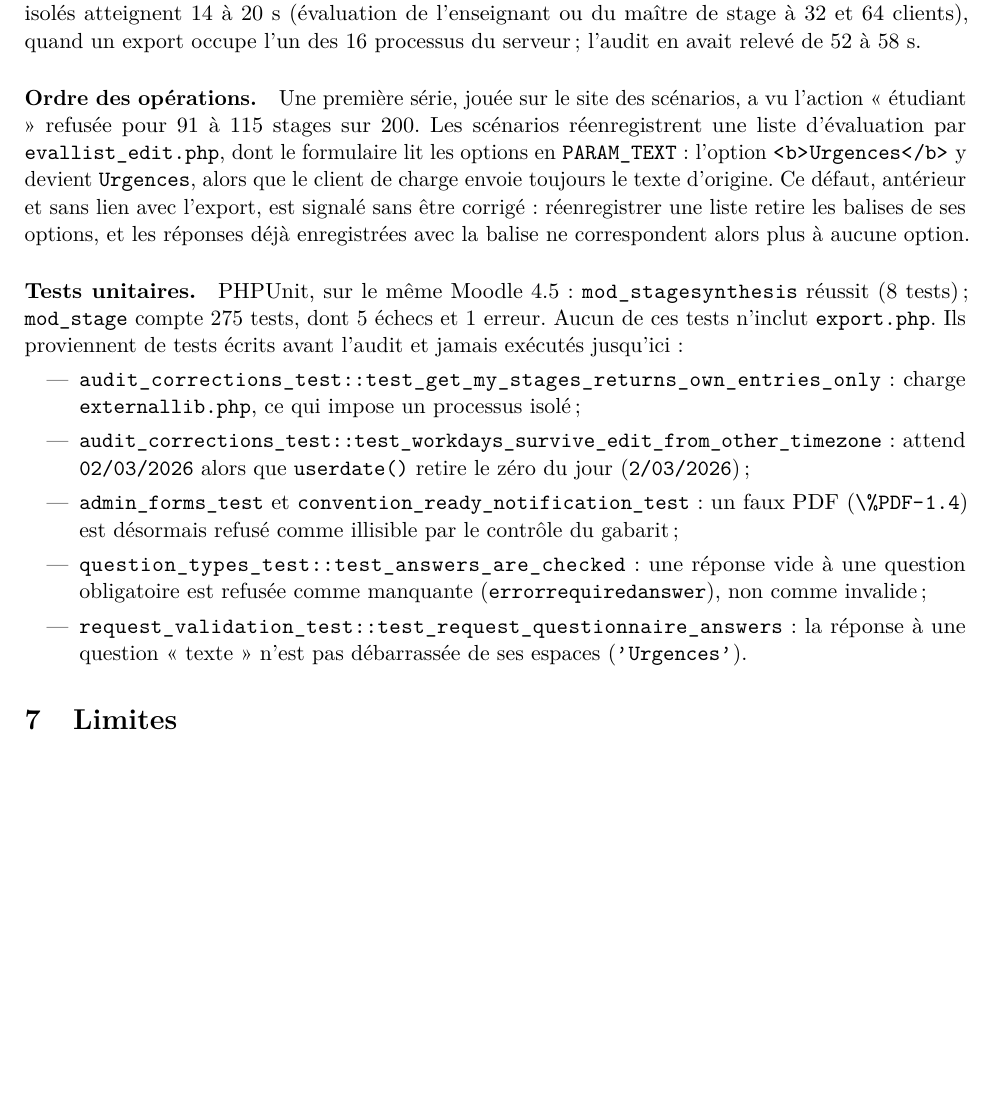
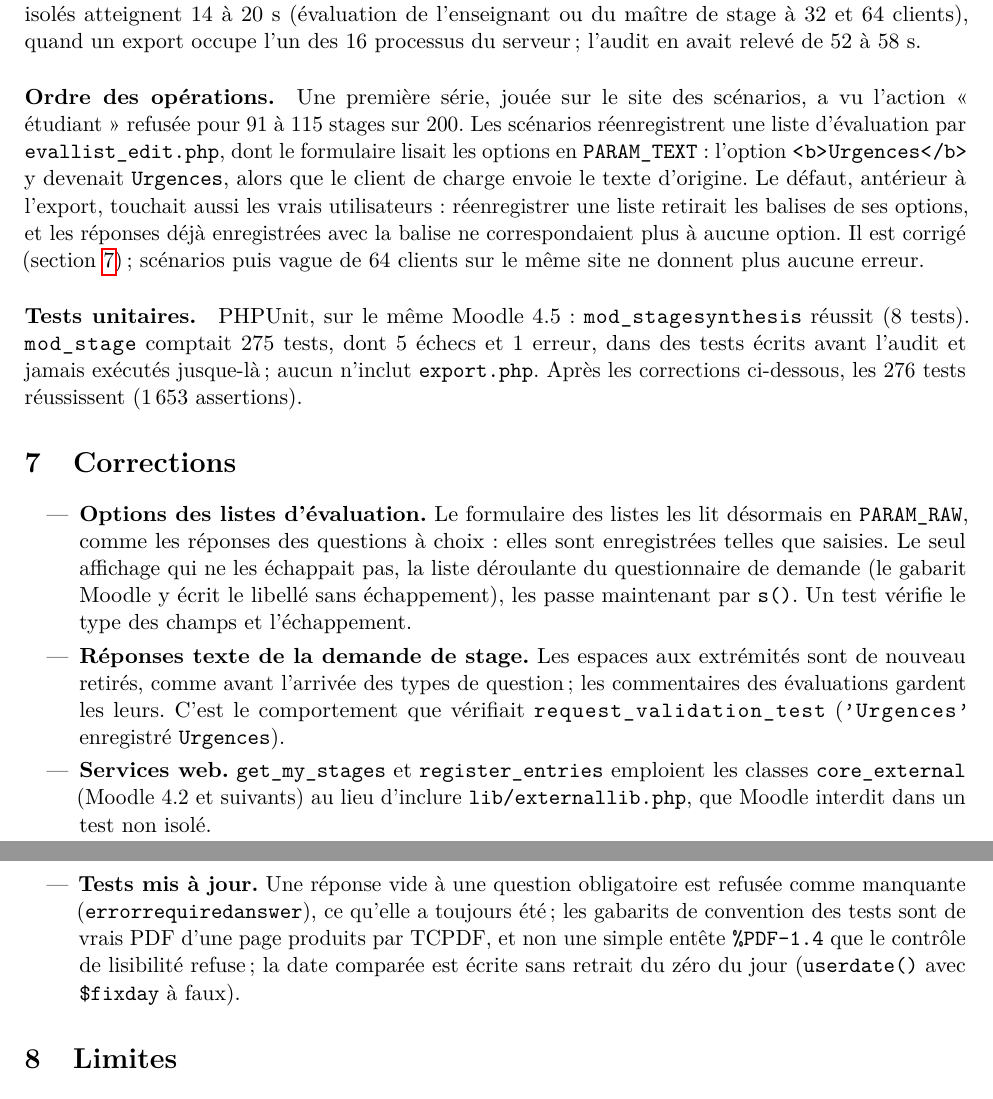
Before and after one commit to vinlmoe/StageCompagnon, a LaTeX document (docs/audit/export-en-flux.tex): part of page 3 of 4 before the commit and two parts of pages 3 and 4 of 4 after it, the two joined at a grey line, cut so that both start at the same text, the shorter picture padded with empty space. Compiled offline with pdfLaTeX.

Commit message:
Audit : corrections des tests et des options dans le rapport de l'export en flux

```diff
--- a/docs/audit/export-en-flux.tex
+++ b/docs/audit/export-en-flux.tex
@@ -165,27 +165,39 @@ processus du serveur ; l'audit en avait relevé de 52 à 58~s.
 
 \paragraph{Ordre des opérations.} Une première série, jouée sur le site des scénarios, a vu
 l'action « étudiant » refusée pour 91 à 115 stages sur 200. Les scénarios réenregistrent une liste
-d'évaluation par \code{evallist_edit.php}, dont le formulaire lit les options en
-\code{PARAM_TEXT} : l'option \code{<b>Urgences</b>} y devient \code{Urgences}, alors que le client
-de charge envoie toujours le texte d'origine. Ce défaut, antérieur et sans lien avec l'export,
-est signalé sans être corrigé : réenregistrer une liste retire les balises de ses options, et les
-réponses déjà enregistrées avec la balise ne correspondent alors plus à aucune option.
+d'évaluation par \code{evallist_edit.php}, dont le formulaire lisait les options en
+\code{PARAM_TEXT} : l'option \code{<b>Urgences</b>} y devenait \code{Urgences}, alors que le client
+de charge envoie le texte d'origine. Le défaut, antérieur à l'export, touchait aussi les vrais
+utilisateurs : réenregistrer une liste retirait les balises de ses options, et les réponses déjà
+enregistrées avec la balise ne correspondaient plus à aucune option. Il est corrigé
+(section~\ref{sec:corrections}) ; scénarios puis vague de 64~clients sur le même site ne donnent
+plus aucune erreur.
 
 \paragraph{Tests unitaires.} PHPUnit, sur le même Moodle~4.5 : \code{mod_stagesynthesis}
-réussit (8~tests) ; \code{mod_stage} compte 275~tests, dont 5 échecs et 1 erreur. Aucun de ces
-tests n'inclut \code{export.php}. Ils proviennent de tests écrits avant l'audit et jamais exécutés
-jusqu'ici :
+réussit (8~tests). \code{mod_stage} comptait 275~tests, dont 5 échecs et 1 erreur, dans des tests
+écrits avant l'audit et jamais exécutés jusque-là ; aucun n'inclut \code{export.php}. Après les
+corrections ci-dessous, les 276~tests réussissent (1\,653~assertions).
+
+\section{Corrections}\label{sec:corrections}
+
 \begin{itemize}
-  \item \code{audit_corrections_test::test_get_my_stages_returns_own_entries_only} : charge
-    \code{externallib.php}, ce qui impose un processus isolé ;
-  \item \code{audit_corrections_test::test_workdays_survive_edit_from_other_timezone} : attend
-    \code{02/03/2026} alors que \code{userdate()} retire le zéro du jour (\code{2/03/2026}) ;
-  \item \code{admin_forms_test} et \code{convention_ready_notification_test} : un faux PDF
-    (\code{\%PDF-1.4}) est désormais refusé comme illisible par le contrôle du gabarit ;
-  \item \code{question_types_test::test_answers_are_checked} : une réponse vide à une question
-    obligatoire est refusée comme manquante (\code{errorrequiredanswer}), non comme invalide ;
-  \item \code{request_validation_test::test_request_questionnaire_answers} : la réponse à une
-    question « texte » n'est pas débarrassée de ses espaces (\code{' Urgences '}).
+  \item \textbf{Options des listes d'évaluation.} Le formulaire des listes les lit désormais en
+    \code{PARAM_RAW}, comme les réponses des questions à choix : elles sont enregistrées telles
+    que saisies. Le seul affichage qui ne les échappait pas, la liste déroulante du questionnaire
+    de demande (le gabarit Moodle y écrit le libellé sans échappement), les passe maintenant par
+    \code{s()}. Un test vérifie le type des champs et l'échappement.
+  \item \textbf{Réponses texte de la demande de stage.} Les espaces aux extrémités sont de nouveau
+    retirés, comme avant l'arrivée des types de question ; les commentaires des évaluations
+    gardent les leurs. C'est le comportement que vérifiait
+    \code{request_validation_test} (\code{' Urgences '} enregistré \code{Urgences}).
+  \item \textbf{Services web.} \code{get_my_stages} et \code{register_entries} emploient les
+    classes \code{core_external} (Moodle~4.2 et suivants) au lieu d'inclure
+    \code{lib/externallib.php}, que Moodle interdit dans un test non isolé.
+  \item \textbf{Tests mis à jour.} Une réponse vide à une question obligatoire est refusée comme
+    manquante (\code{errorrequiredanswer}), ce qu'elle a toujours été ; les gabarits de convention
+    des tests sont de vrais PDF d'une page produits par TCPDF, et non une simple entête
+    \texttt{\%PDF-1.4} que le contrôle de lisibilité refuse ; la date comparée est écrite sans
+    retrait du zéro du jour (\code{userdate()} avec \texttt{\$fixday} à faux).
 \end{itemize}
 
 \section{Limites}
```
Also changed, not shown: docs/audit/questions/README.md.
